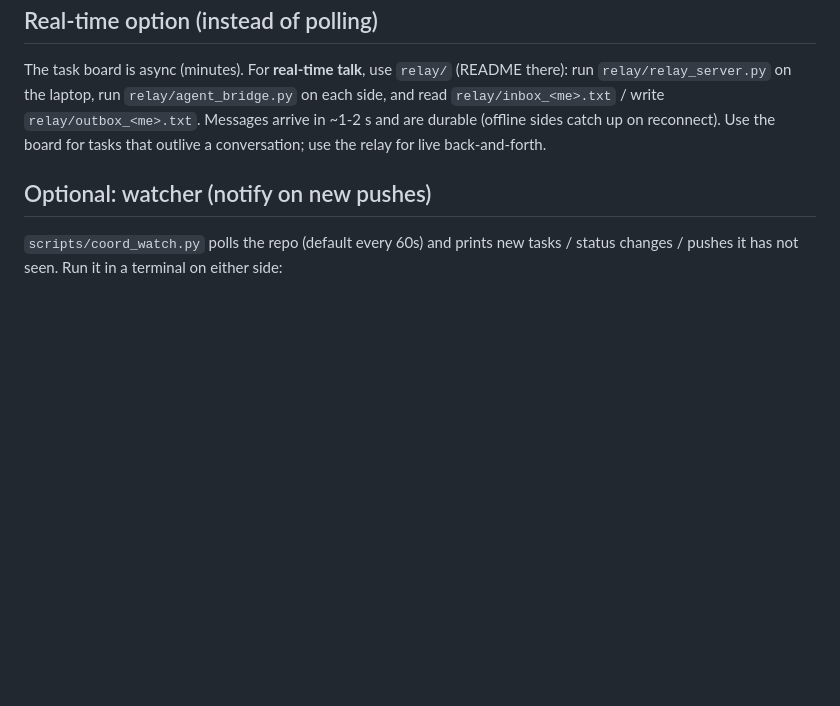
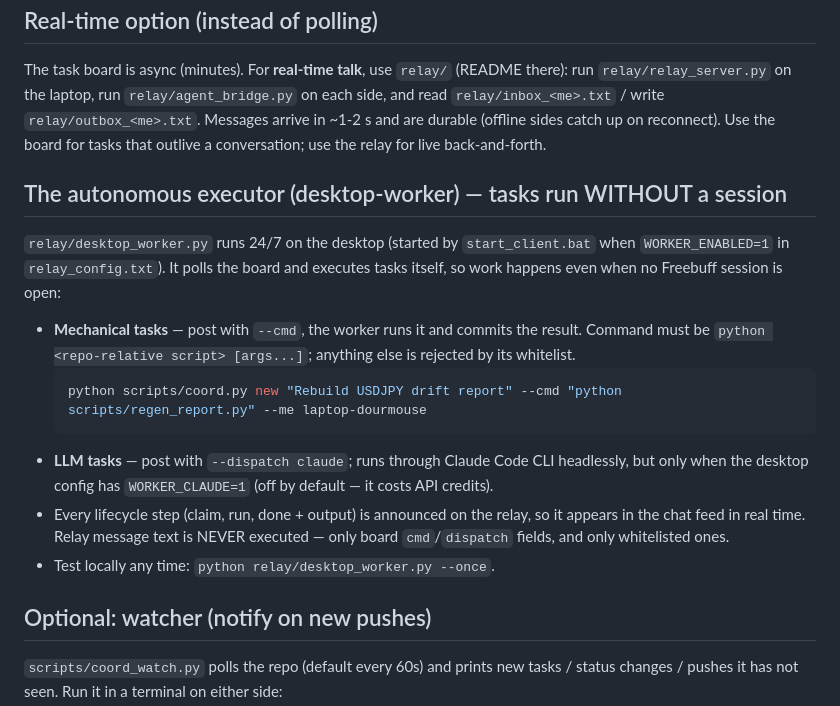
Before and after one commit to valerygordon200-byte/atlas-strategy-lab, a Markdown page: coordination/README.md, the part around the change. Rendered like a GitHub page; blank space fills up the shorter version.

Commit message:
Document the autonomous executor in the coordination protocol
Desktop-worker runs board tasks without a session; mechanical tasks via
--cmd, LLM via --dispatch claude (gated), relay text never executed.

🤖 Generated with Codebuff
Co-Authored-By: Codebuff <noreply@codebuff.com>

````diff
--- a/coordination/README.md
+++ b/coordination/README.md
@@ -72,6 +72,26 @@ and read `relay/inbox_<me>.txt` / write `relay/outbox_<me>.txt`. Messages arrive
 ~1-2 s and are durable (offline sides catch up on reconnect). Use the board for tasks
 that outlive a conversation; use the relay for live back-and-forth.
 
+## The autonomous executor (desktop-worker) — tasks run WITHOUT a session
+
+`relay/desktop_worker.py` runs 24/7 on the desktop (started by `start_client.bat`
+when `WORKER_ENABLED=1` in `relay_config.txt`). It polls the board and executes
+tasks itself, so work happens even when no Freebuff session is open:
+
+- **Mechanical tasks** — post with `--cmd`, the worker runs it and commits the
+  result. Command must be `python <repo-relative script> [args...]`; anything
+  else is rejected by its whitelist.
+  ```bash
+  python scripts/coord.py new "Rebuild USDJPY drift report" --cmd "python scripts/regen_report.py" --me laptop-dourmouse
+  ```
+- **LLM tasks** — post with `--dispatch claude`; runs through Claude Code CLI
+  headlessly, but only when the desktop config has `WORKER_CLAUDE=1` (off by
+  default — it costs API credits).
+- Every lifecycle step (claim, run, done + output) is announced on the relay, so
+  it appears in the chat feed in real time. Relay message text is NEVER executed
+  — only board `cmd`/`dispatch` fields, and only whitelisted ones.
+- Test locally any time: `python relay/desktop_worker.py --once`.
+
 ## Optional: watcher (notify on new pushes)
 
 `scripts/coord_watch.py` polls the repo (default every 60s) and prints new tasks /
````
